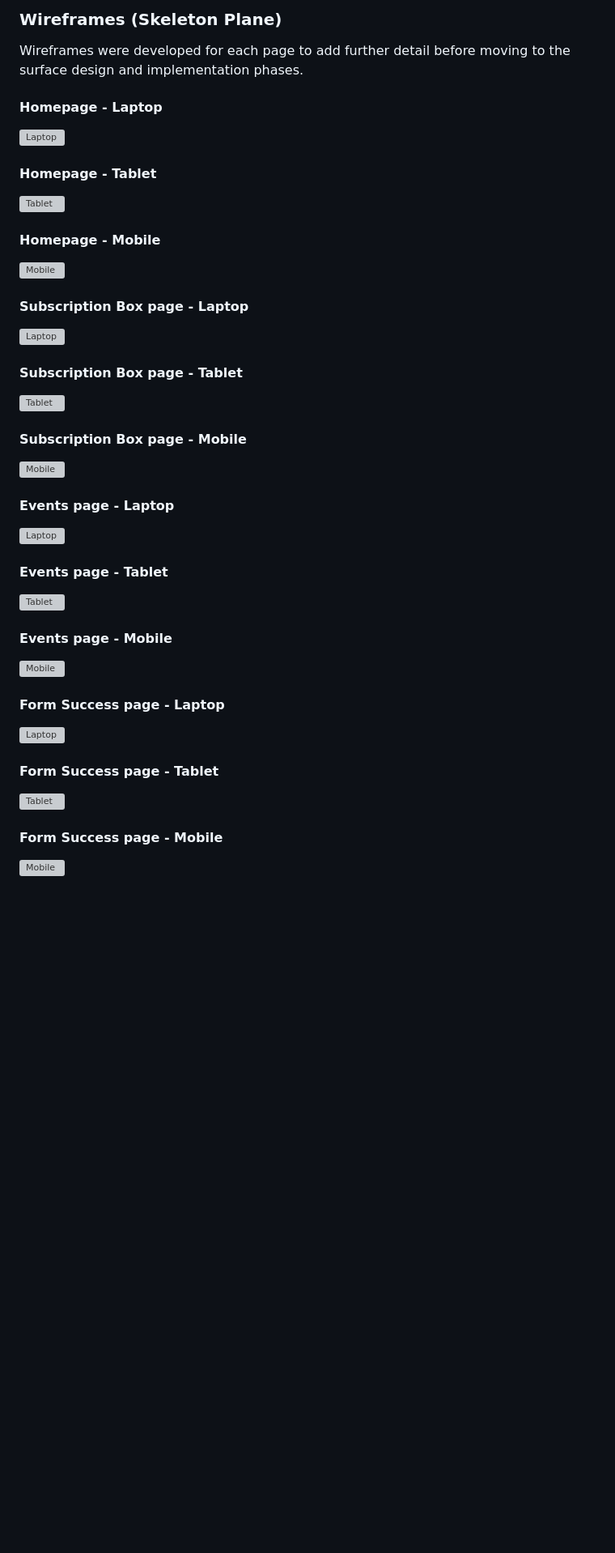
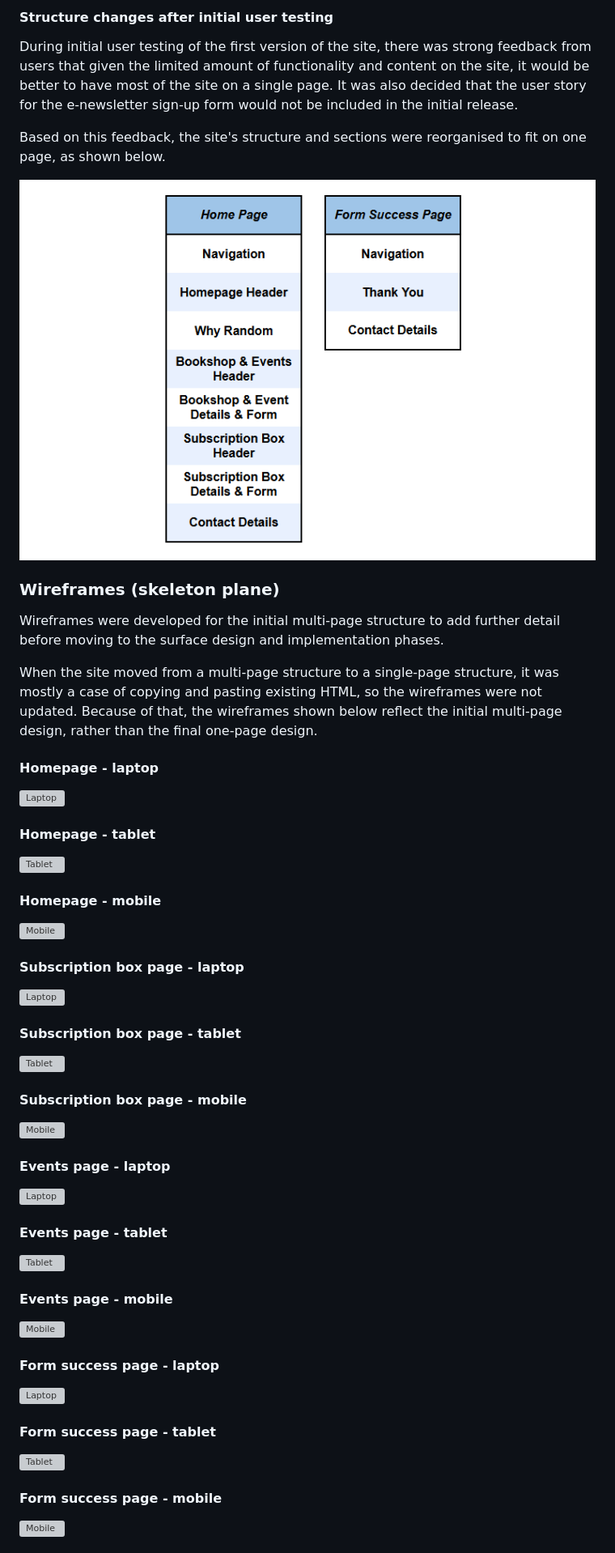
Before and after one commit to John-Kingham/random-old-books, a Markdown page: README.md, the part around the change printed below. Shown: that part at 81% size. GitHub-like rendering; pictures changed too: docs/readme-site-structure-diagram-v2.png (added); blank space fills up the shorter version; grey boxes are pictures that could not be loaded.

Commit message:
Numerous small updates to docs after proofreading

```diff
--- a/README.md
+++ b/README.md
@@ -56,30 +56,40 @@ The resulting structure is shown below.
 
-### Wireframes (Skeleton Plane)
+#### Structure changes after initial user testing
 
-Wireframes were developed for each page to add further detail before moving to the surface design and implementation phases.
+During initial user testing of the first version of the site, there was strong feedback from users that given the limited amount of functionality and content on the site, it would be better to have most of the site on a single page. It was also decided that the user story for the e-newsletter sign-up form would not be included in the initial release.
 
-#### Homepage - Laptop
+Based on this feedback, the site's structure and sections were reorganised to fit on one page, as shown below.
+
+![Site structure diagram V2](docs/readme-site-structure-diagram-v2.png)
+
+### Wireframes (skeleton plane)
+
+Wireframes were developed for the initial multi-page structure to add further detail before moving to the surface design and implementation phases.
+
+When the site moved from a multi-page structure to a single-page structure, it was mostly a case of copying and pasting existing HTML, so the wireframes were not updated. Because of that, the wireframes shown below reflect the initial multi-page design, rather than the final one-page design.
+
+#### Homepage - laptop
 ![Laptop](docs/home-laptop-wireframe.png)
-#### Homepage - Tablet
+#### Homepage - tablet
 ![Tablet](docs/home-tablet-wireframe.png)
-#### Homepage - Mobile
+#### Homepage - mobile
 ![Mobile](docs/home-mobile-wireframe.png)
-####  Subscription Box page - Laptop
+####  Subscription box page - laptop
 ![Laptop](docs/subscription-box-laptop-wireframe.png)
-####  Subscription Box page - Tablet
+####  Subscription box page - tablet
 ![Tablet](docs/subscription-box-tablet-wireframe.png)
-####  Subscription Box page - Mobile
+####  Subscription box page - mobile
 ![Mobile](docs/subscription-box-mobile-wireframe.png)
-####  Events page - Laptop
+####  Events page - laptop
 ![Laptop](docs/events-laptop-wireframe.png)
-####  Events page - Tablet
+####  Events page - tablet
 ![Tablet](docs/events-tablet-wireframe.png)
-####  Events page - Mobile
+####  Events page - mobile
 ![Mobile](docs/events-mobile-wireframe.png)
-####  Form Success page - Laptop
+####  Form success page - laptop
 ![Laptop](docs/success-laptop-wireframe.png)
-####  Form Success page - Tablet
+####  Form success page - tablet
 ![Tablet](docs/success-tablet-wireframe.png)
-####  Form Success page - Mobile
+####  Form success page - mobile
 ![Mobile](docs/success-mobile-wireframe.png)
 
```
Also changed, not shown: other parts of README.md (+79 -69 lines), testing.md (+47 -30 lines).
